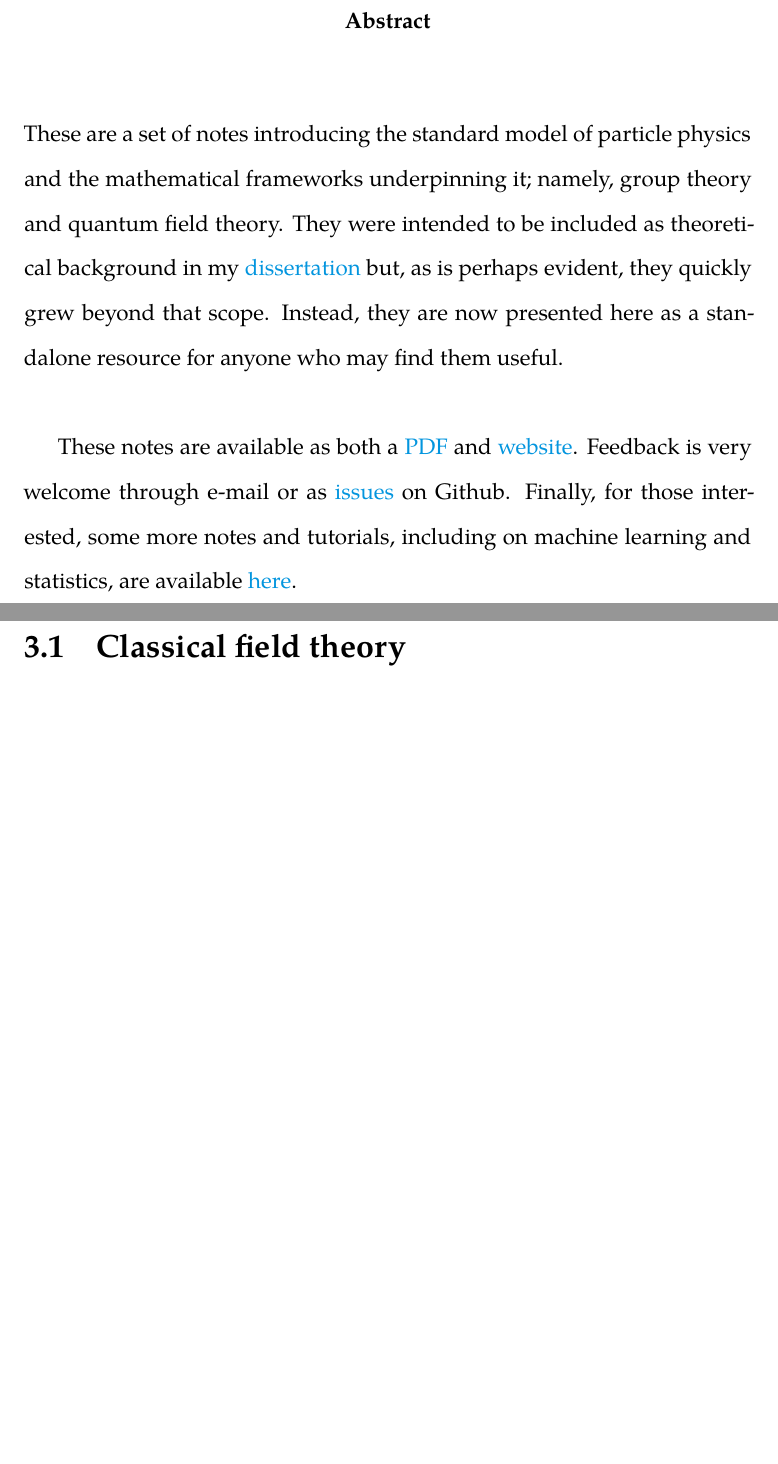
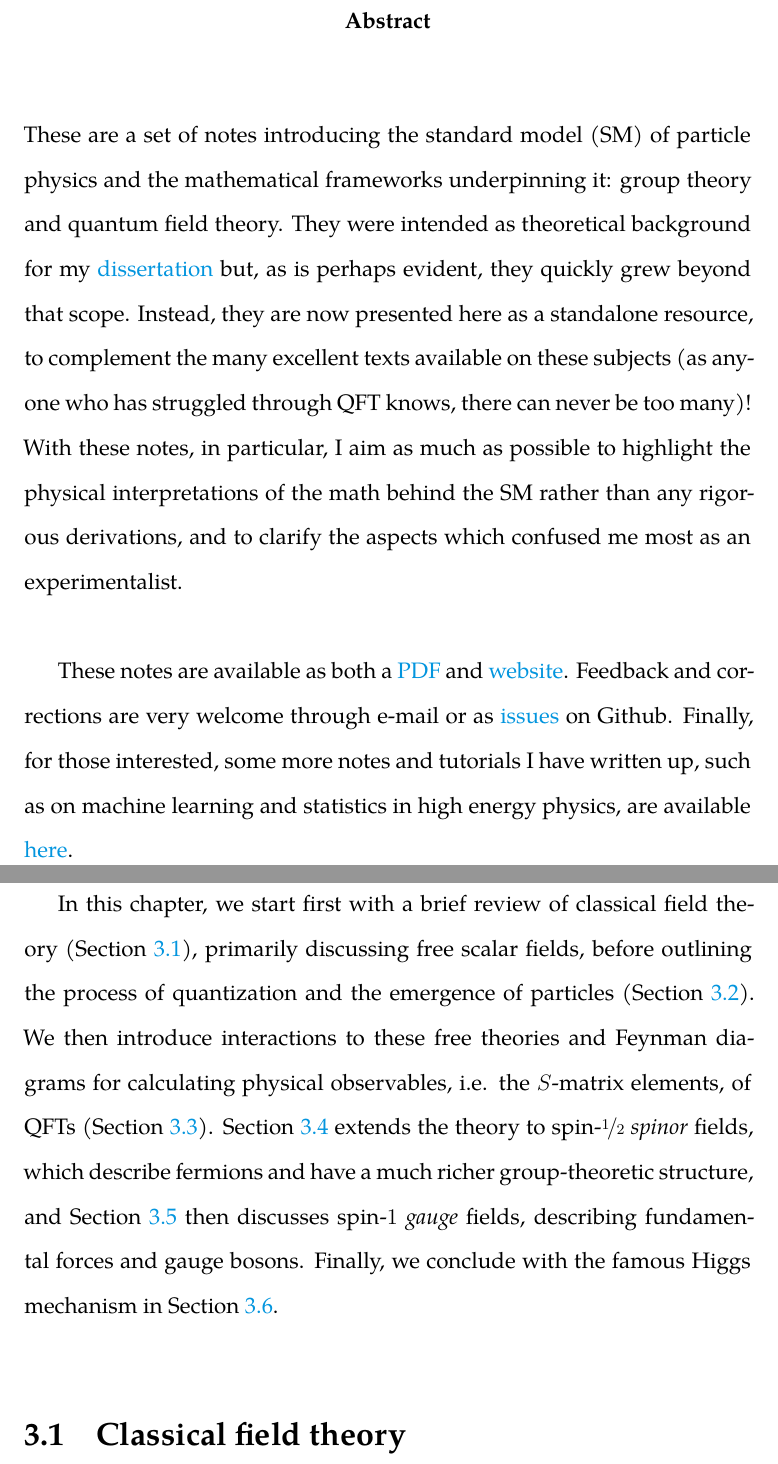
Before and after one commit to rkansal47/standard-model, a LaTeX thesis (main.tex, which reads 01-SM-02-QFT.tex): two parts of pages 2 and 39 of 204 before the commit and two parts of pages 2 and 39 of 205 after it, joined at a grey line, cut so that both start at the same text, the shorter picture padded with empty space. Compiled offline with XeLaTeX; a missing font is replaced by an installed copy or a similar font.

Commit message:
checkpoint before slashed

```diff
--- a/01-SM-02-QFT.tex
+++ b/01-SM-02-QFT.tex
@@ -25,6 +25,21 @@ Yet, through the collective efforts of generations of physicists, QFT can now ex
 Not only that, it has made some of the most staggering and precise predictions in the history of physics, all of which proved to be in complete agreement with experiment.
 These range from the calculation of the electron's magnetic moment up to 12 significant digits, to the prediction of the Higgs boson 50 years before its discovery.
 Its unprecedented experimental success is why we believe ``it is the language in which the laws of Nature are written'' (Tong SM~\cite{TongSM}).
+
+In this chapter, we start first with a brief review of classical field theory (Section~\ref{sec:01_qft_classical}), primarily discussing free scalar fields, before outlining the process of quantization and the emergence of particles (Section~\ref{sec:01_qft_quantization}).
+We then introduce interactions to these free theories and Feynman diagrams for calculating physical observables, i.e. the $S$-matrix elements, of QFTs (Section~\ref{sec:01_qft_interactions}).
+Section~\ref{sec:01_qft_spinors} extends the theory to spin-$\cnicefrac{1}{2}$ \textit{spinor} fields, which describe fermions and have a much richer group-theoretic structure, and Section~\ref{sec:01_qft_gt} then discusses spin-$1$ \textit{gauge} fields, describing fundamental forces and gauge bosons.
+Finally, we conclude with the famous Higgs mechanism in Section~\ref{sec:01_qft_higgs}.
+
+% discusses the importance of symmetries and conservation laws in QFT.
+% Finally, we conclude with a brief discussion of the standard model and its experimental successes (Section~\ref{sec:01_qft_sm}).
+
+% Finally, we discuss symmetries and conservation laws in QFT (Section~\ref{sec:01_qft_symmetries}), which are crucial for understanding the structure of the standard model.
+
+% (Section~\ref{sec:01_qft_interactions}).
+
+
+% Finally, we discuss symmetries and conservation laws in QFT (Section~\ref{sec:01_qft_symmetries}), which are crucial for understanding the structure of the standard model.
 
 % In this section, ...
 
--- a/main.tex
+++ b/main.tex
@@ -113,13 +113,17 @@
 \begin{doublespace}
 % \hypersetup{urlcolor=awesome-nephritis}
 \setlength{\parskip}{\baselineskip}
-These are a set of notes introducing the standard model of particle physics and the mathematical frameworks underpinning it; namely, group theory and quantum field theory.
-They were intended to be included as theoretical background in my \href{https://www.raghavkansal.com}{dissertation} but, as is perhaps evident, they quickly grew beyond that scope.
-Instead, they are now presented here as a standalone resource for anyone who may find them useful.
+These are a set of notes introducing the standard model (SM) of particle physics and the mathematical frameworks underpinning it: group theory and quantum field theory.
+They were intended as theoretical background for my \href{https://www.raghavkansal.com}{dissertation} but, as is perhaps evident, they quickly grew beyond that scope.
+Instead, they are now presented here as a standalone resource, to complement the many excellent texts available on these subjects (as anyone who has struggled through QFT knows, there can never be too many)!
+With these notes, in particular, I aim as much as possible to highlight the physical interpretations of the math behind the SM rather than any rigorous derivations, and to clarify the aspects which confused me most as an experimentalist.
+
+% When I was trying to understand the SM
+% They are by no means a substitute for the many excellent texts available
 
 These notes are available as both a \href{google.com}{PDF} and \href{https://rkansal47.github.io/standard-model}{website}.
-Feedback is very welcome through e-mail or as \href{google.com}{issues} on Github.
-Finally, for those interested, some more notes and tutorials, including on machine learning and statistics, are available \href{https://www.raghavkansal.com/teaching/}{here}.
+Feedback and corrections are very welcome through e-mail or as \href{google.com}{issues} on Github.
+Finally, for those interested, some more notes and tutorials I have written up, such as on machine learning and statistics in high energy physics, are available \href{https://www.raghavkansal.com/teaching/}{here}.
 \end{doublespace}
 \end{abstract}
 
```
Also changed, not shown: 01-SM-01-Symmetries.tex (+0 -5 lines), 01-SM-03-SM.tex (+4 -2 lines), 1 other file.
